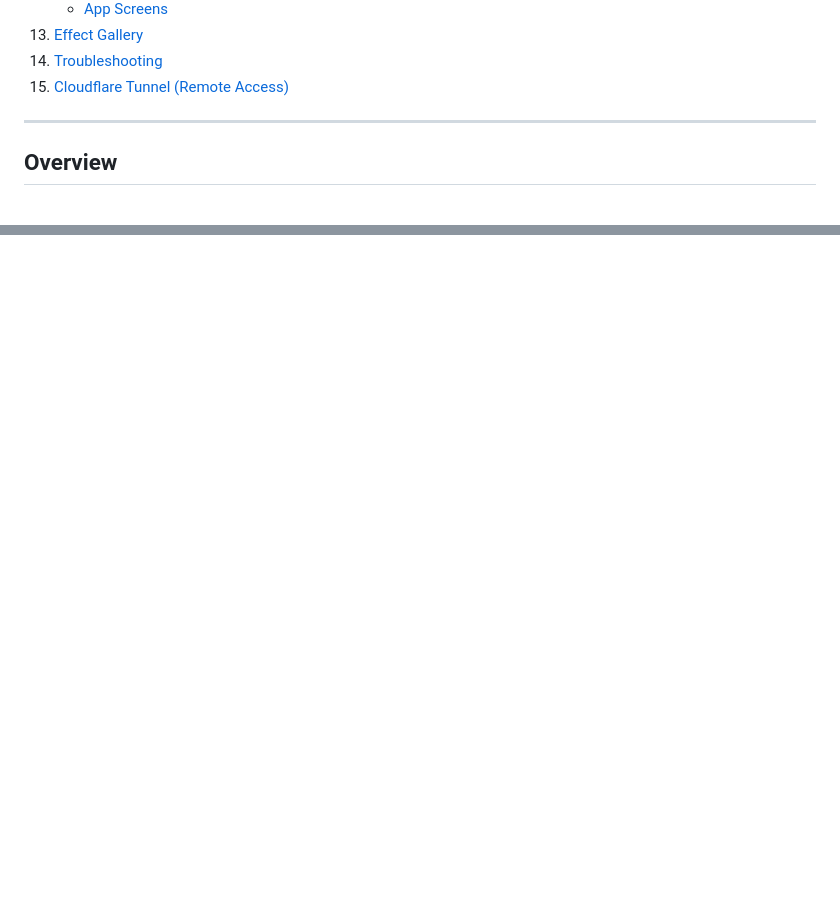
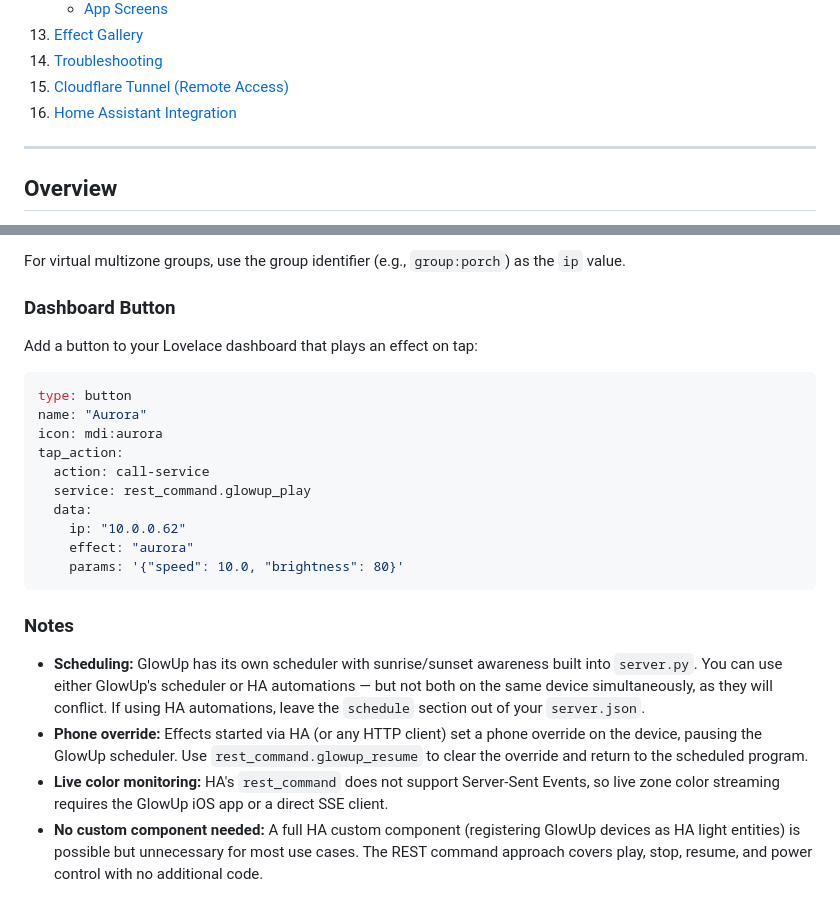
Before and after one commit to pkivolowitz/lifx, a Markdown page: MANUAL.md, 2 parts joined by grey strips. Drawn GitHub-style; blank space fills up the shorter version.

````diff
--- a/MANUAL.md
+++ b/MANUAL.md
@@ -72,6 +72,7 @@ code integration are performed by Perry Kivolowitz, the sole Human Author.
 13. [Effect Gallery](#effect-gallery)
 14. [Troubleshooting](#troubleshooting)
 15. [Cloudflare Tunnel (Remote Access)](#cloudflare-tunnel-remote-access)
+16. [Home Assistant Integration](#home-assistant-integration)
 
 ---
 
@@ -2598,0 +2683,38 @@ See [TUNNEL.md](TUNNEL.md) for complete setup instructions.
+For virtual multizone groups, use the group identifier (e.g.,
+`group:porch`) as the `ip` value.
+
+### Dashboard Button
+
+Add a button to your Lovelace dashboard that plays an effect on tap:
+
+```yaml
+type: button
+name: "Aurora"
+icon: mdi:aurora
+tap_action:
+  action: call-service
+  service: rest_command.glowup_play
+  data:
+    ip: "10.0.0.62"
+    effect: "aurora"
+    params: '{"speed": 10.0, "brightness": 80}'
+```
+
+### Notes
+
+- **Scheduling:** GlowUp has its own scheduler with sunrise/sunset
+  awareness built into `server.py`.  You can use either GlowUp's
+  scheduler or HA automations — but not both on the same device
+  simultaneously, as they will conflict.  If using HA automations,
+  leave the `schedule` section out of your `server.json`.
+- **Phone override:** Effects started via HA (or any HTTP client)
+  set a phone override on the device, pausing the GlowUp scheduler.
+  Use `rest_command.glowup_resume` to clear the override and return
+  to the scheduled program.
+- **Live color monitoring:** HA's `rest_command` does not support
+  Server-Sent Events, so live zone color streaming requires the
+  GlowUp iOS app or a direct SSE client.
+- **No custom component needed:** A full HA custom component
+  (registering GlowUp devices as HA light entities) is possible but
+  unnecessary for most use cases.  The REST command approach covers
+  play, stop, resume, and power control with no additional code.
````
Also changed, not shown: other parts of MANUAL.md (+83 -0 lines).
